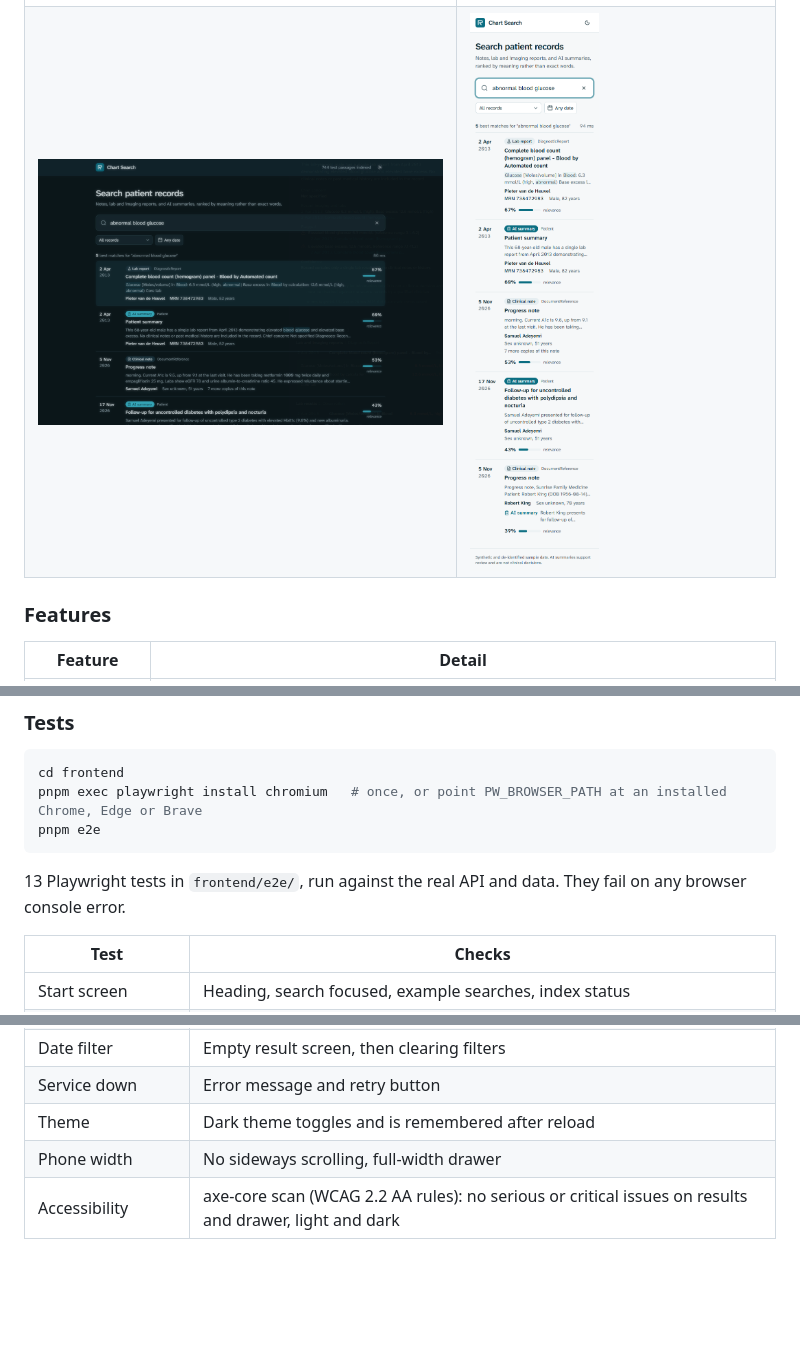
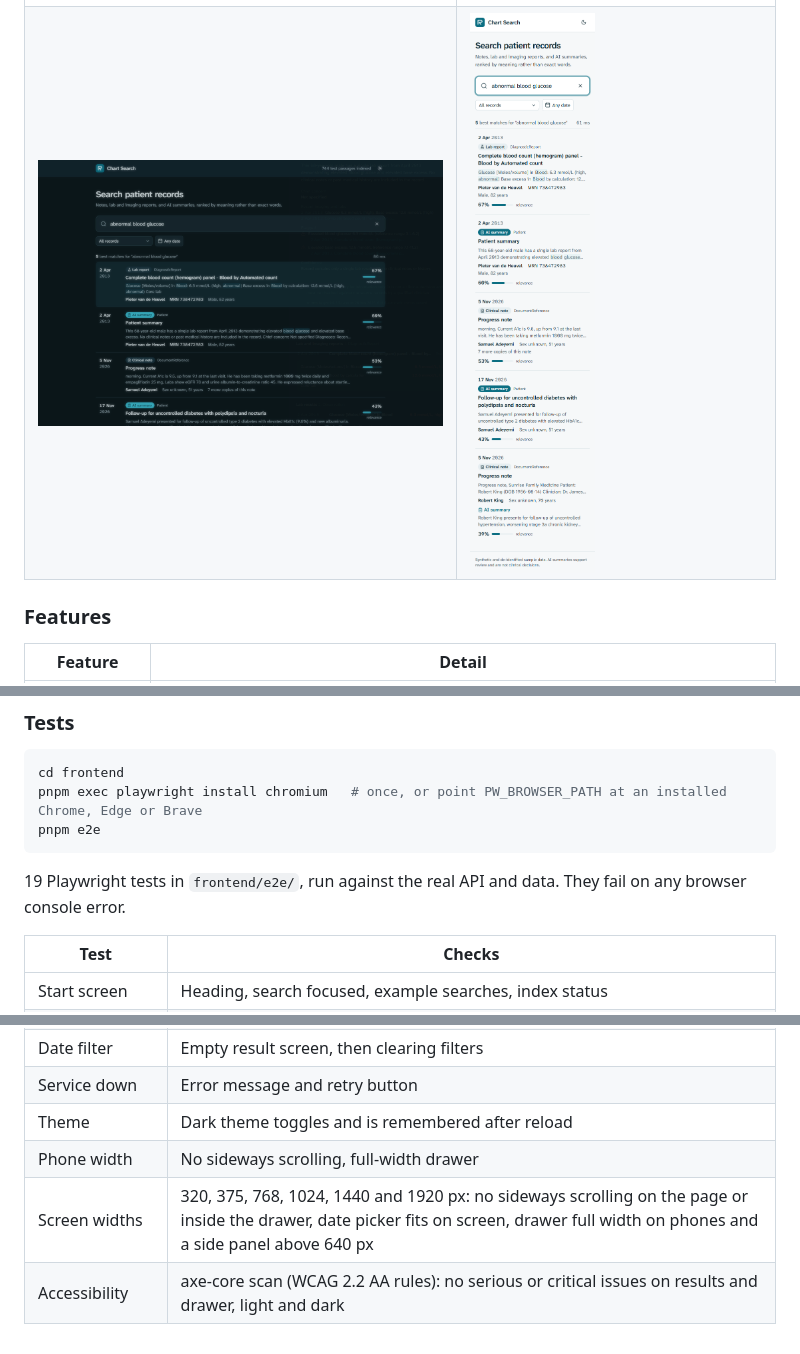
Before and after one commit to surafel58/ehr-media-intelligence, a Markdown page: README.md, 3 parts joined by grey strips. Rendered like a GitHub page; pictures changed too: docs/screenshots/results-mobile.png; blank space fills up the shorter version.

````diff
--- a/README.md
+++ b/README.md
@@ -408,7 +408,7 @@ pnpm exec playwright install chromium   # once, or point PW_BROWSER_PATH at an i
 pnpm e2e
 ```
 
-13 Playwright tests in `frontend/e2e/`, run against the real API and data. They fail on any browser console error.
+19 Playwright tests in `frontend/e2e/`, run against the real API and data. They fail on any browser console error.
 
 | Test | Checks |
 |---|---|
@@ -424,4 +424,5 @@ pnpm e2e
 | Service down | Error message and retry button |
 | Theme | Dark theme toggles and is remembered after reload |
 | Phone width | No sideways scrolling, full-width drawer |
+| Screen widths | 320, 375, 768, 1024, 1440 and 1920 px: no sideways scrolling on the page or inside the drawer, date picker fits on screen, drawer full width on phones and a side panel above 640 px |
 | Accessibility | axe-core scan (WCAG 2.2 AA rules): no serious or critical issues on results and drawer, light and dark |
````
Also changed, not shown: docs/screenshots/drawer-light.png, docs/screenshots/results-light.png.
